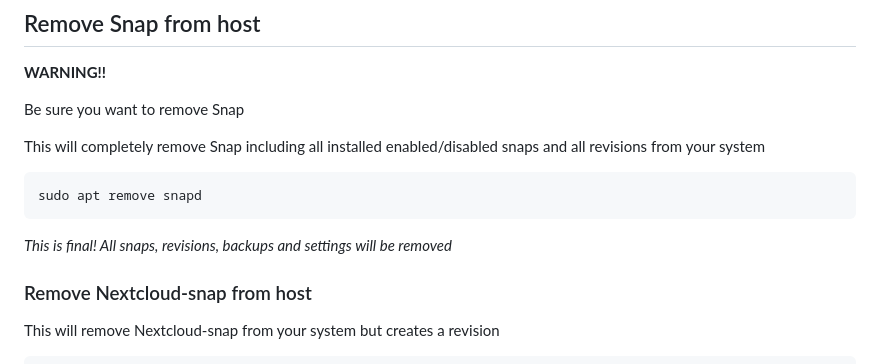
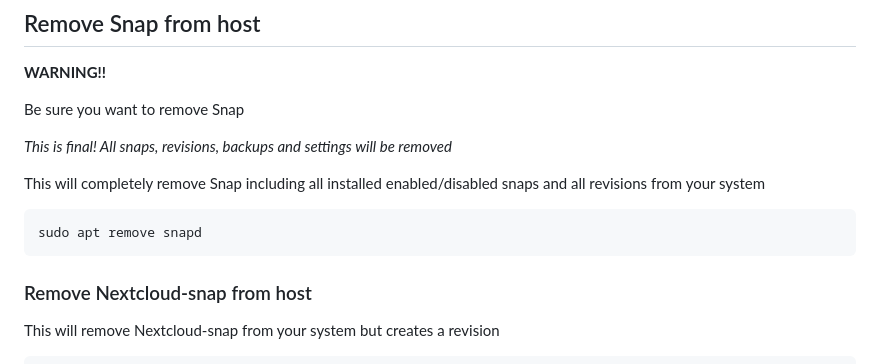
Before and after one commit to scubamuc/scubamuc.github.io, a Markdown page: wiki-md/NEXTCLOUD.snap--snap-management.md, the part around one of its changes. GitHub-like rendering.

````diff
--- a/wiki-md/NEXTCLOUD.snap--snap-management.md
+++ b/wiki-md/NEXTCLOUD.snap--snap-management.md
@@ -137,11 +137,12 @@ View Nextcloud snap logs
 
 Be sure you want to remove Snap
 
+*This is final! All snaps, revisions, backups and settings will be removed*
+
 This will completely remove Snap including all installed enabled/disabled snaps and all revisions from your system
 ```
 sudo apt remove snapd
 ```
-*This is final! All snaps, revisions, backups and settings will be removed*
 
 ### Remove Nextcloud-snap from host
 This will remove Nextcloud-snap from your system but creates a revision
````
Also changed, not shown: other parts of wiki-md/NEXTCLOUD.snap--snap-management.md (+1 -1 lines).
